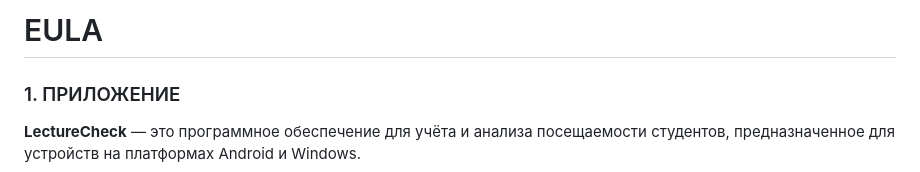
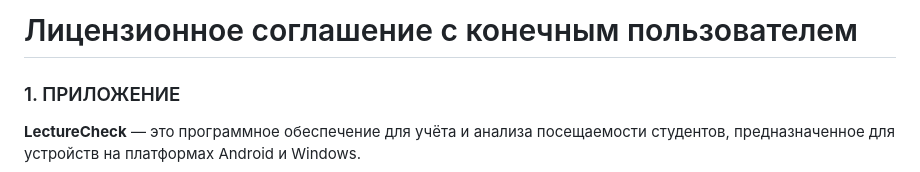
Before and after one commit to Obektev/obektev.github.io, a Markdown page: lecturecheck-legal/eula.md, the part around the change. Drawn GitHub-style.

```diff
--- a/lecturecheck-legal/eula.md
+++ b/lecturecheck-legal/eula.md
@@ -1,4 +1,4 @@
-# EULA
+# Лицензионное соглашение с конечным пользователем
 ### 1. ПРИЛОЖЕНИЕ
 
 **LectureCheck** — это программное обеспечение для учёта и анализа посещаемости студентов, предназначенное для устройств на платформах Android и Windows.
```
